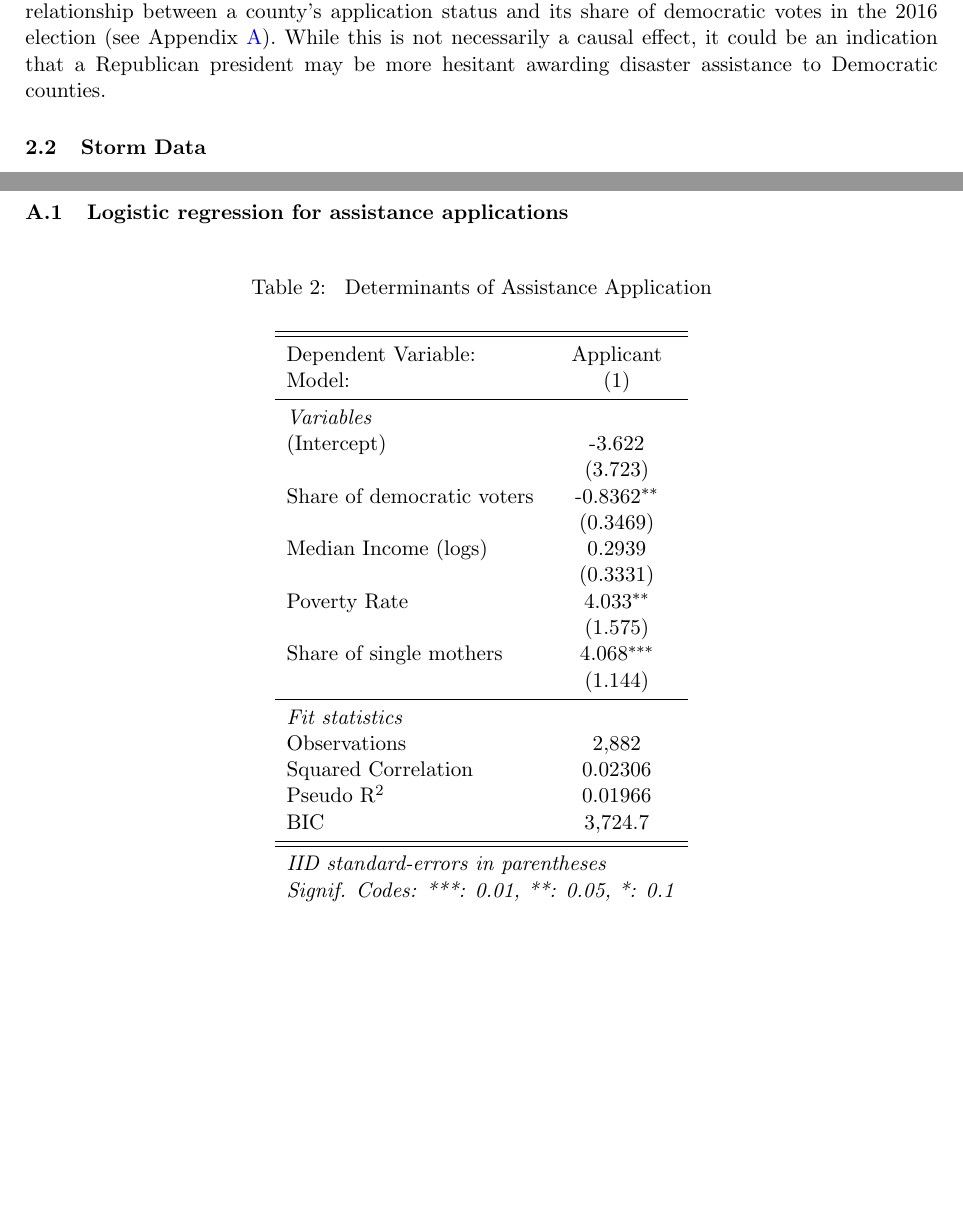
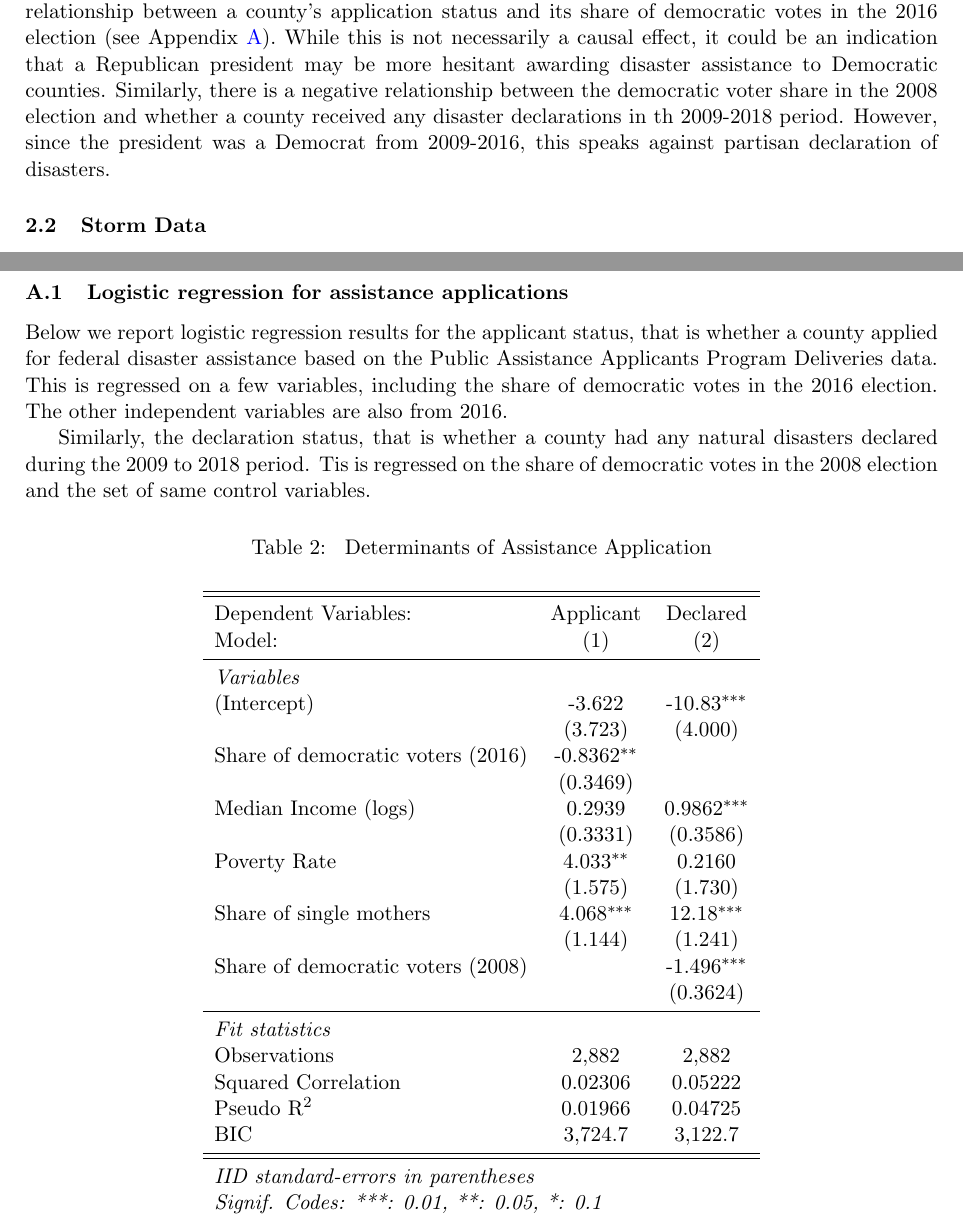
Before and after one commit to gregorsteiner/MasterThesis, a LaTeX paper (TeX files/main.tex, which reads TeX files/02_Data.tex, TeX files/06_Appendix.tex, TeX files/ResultsLogit.tex): two parts of pages 4 and 17 of 21, joined at a grey line, cut so that both start at the same text, the shorter picture padded with empty space. Compiled offline with pdfLaTeX.

Commit message:
Declaration Logit model

```diff
--- a/TeX files/02_Data.tex
+++ b/TeX files/02_Data.tex
@@ -33,7 +33,7 @@ FEMA also provides a dataset on  their Public Assistance Applicants Program Deli
 
 Figure \ref{AssistCovBoxplot} shows boxplots by county application status. Counties that did apply for federal disaster assistance tend to have lower median income, higher poverty rates, and higher shares of single motherhood. Thus, it seems that counties that had to apply for federal disaster assistance were more socially vulnerable in the first place. However, the direction of causality is not clear. Possibly these counties are more vulnerable to natural disasters and are also poorer or more socially vulnerable because of it. Alternatively, counties that are poorer could be more likely to apply for public disaster aid as they have fewer private resources.
 
-It is also interesting whether variation in the federal assistance procedure may be driven by political factors. Visually, the distribution of democratic votes in the 2016 election (almost coincides with the start of the Public Assistance Applicants Program Deliveries dataset) does not seem to be different in the two groups. However, logistic regression results indicate a significant negative relationship between a county's application status and its share of democratic votes in the 2016 election (see Appendix \ref{AppendixA}). While this is not necessarily a causal effect, it could be an indication that a Republican president may be more hesitant awarding disaster assistance to Democratic counties.
+It is also interesting whether variation in the federal assistance procedure may be driven by political factors. Visually, the distribution of democratic votes in the 2016 election (almost coincides with the start of the Public Assistance Applicants Program Deliveries dataset) does not seem to be different in the two groups. However, logistic regression results indicate a significant negative relationship between a county's application status and its share of democratic votes in the 2016 election (see Appendix \ref{AppendixA}). While this is not necessarily a causal effect, it could be an indication that a Republican president may be more hesitant awarding disaster assistance to Democratic counties. Similarly, there is a negative relationship between the democratic voter share in the 2008 election and whether a county received any disaster declarations in th 2009-2018 period. However, since the president was a Democrat from 2009-2016, this speaks against partisan declaration of disasters.
 
 \begin{figure}[!h]
 	\centering
--- a/TeX files/06_Appendix.tex
+++ b/TeX files/06_Appendix.tex
@@ -2,6 +2,10 @@
 \section{Additional Results} \label{AppendixA}
 
 \subsection{Logistic regression for assistance applications}
+
+Below we report logistic regression results for the applicant status, that is whether a county applied for federal disaster assistance based on the Public Assistance Applicants Program Deliveries data. This is regressed on a few variables, including the share of democratic votes in the 2016 election. The other independent variables are also from 2016.
+
+Similarly, the declaration status, that is whether a county had any natural disasters declared during the 2009 to 2018 period. Tis is regressed on the share of democratic votes in the 2008 election and the set of same control variables.
 
 \input{ResultsLogit.tex}
 
--- a/TeX files/ResultsLogit.tex
+++ b/TeX files/ResultsLogit.tex
@@ -2,27 +2,29 @@
 \begin{table}[htbp]
    \centering
    \caption{\label{ResultsLogit} Determinants of Assistance Application}
-   \begin{tabular}{lc}
+   \begin{tabular}{lcc}
       \tabularnewline\midrule\midrule
-      Dependent Variable:        & Applicant\\
-      Model:                     & (1)\\
-      \midrule \emph{Variables} &  \\
-      (Intercept)                & -3.622\\
-                                 & (3.723)\\
-      Share of democratic voters & -0.8362$^{**}$\\
-                                 & (0.3469)\\
-      Median Income (logs)       & 0.2939\\
-                                 & (0.3331)\\
-      Poverty Rate               & 4.033$^{**}$\\
-                                 & (1.575)\\
-      Share of single mothers    & 4.068$^{***}$\\
-                                 & (1.144)\\
-      \midrule \emph{Fit statistics} &  \\
-      Observations               & 2,882\\
-      Squared Correlation        & 0.02306\\
-      Pseudo R$^2$               & 0.01966\\
-      BIC                        & 3,724.7\\
-      \midrule\midrule\multicolumn{2}{l}{\emph{IID standard-errors in parentheses}}\\
-      \multicolumn{2}{l}{\emph{Signif. Codes: ***: 0.01, **: 0.05, *: 0.1}}\\
+      Dependent Variables:              & Applicant      & Declared\\
+      Model:                            & (1)            & (2)\\
+      \midrule \emph{Variables} &   &  \\
+      (Intercept)                       & -3.622         & -10.83$^{***}$\\
+                                        & (3.723)        & (4.000)\\
+      Share of democratic voters (2016) & -0.8362$^{**}$ &   \\
+                                        & (0.3469)       &   \\
+      Median Income (logs)              & 0.2939         & 0.9862$^{***}$\\
+                                        & (0.3331)       & (0.3586)\\
+      Poverty Rate                      & 4.033$^{**}$   & 0.2160\\
+                                        & (1.575)        & (1.730)\\
+      Share of single mothers           & 4.068$^{***}$  & 12.18$^{***}$\\
+                                        & (1.144)        & (1.241)\\
+      Share of democratic voters (2008) &                & -1.496$^{***}$\\
+                                        &                & (0.3624)\\
+      \midrule \emph{Fit statistics} &   &  \\
+      Observations                      & 2,882          & 2,882\\
+      Squared Correlation               & 0.02306        & 0.05222\\
+      Pseudo R$^2$                      & 0.01966        & 0.04725\\
+      BIC                               & 3,724.7        & 3,122.7\\
+      \midrule\midrule\multicolumn{3}{l}{\emph{IID standard-errors in parentheses}}\\
+      \multicolumn{3}{l}{\emph{Signif. Codes: ***: 0.01, **: 0.05, *: 0.1}}\\
    \end{tabular}
 \end{table}
```
Also changed, not shown: 3 other files.
